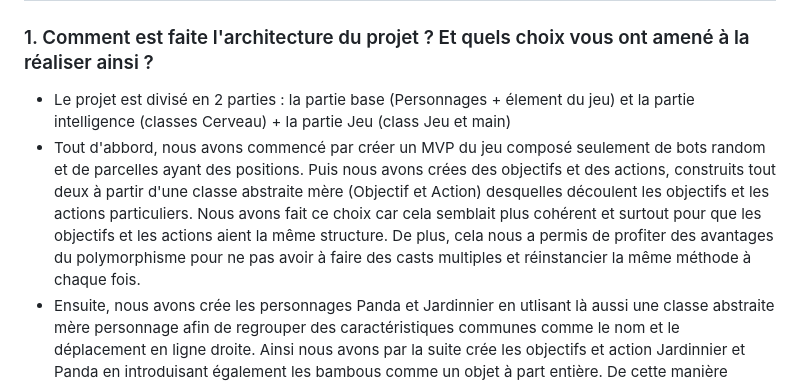
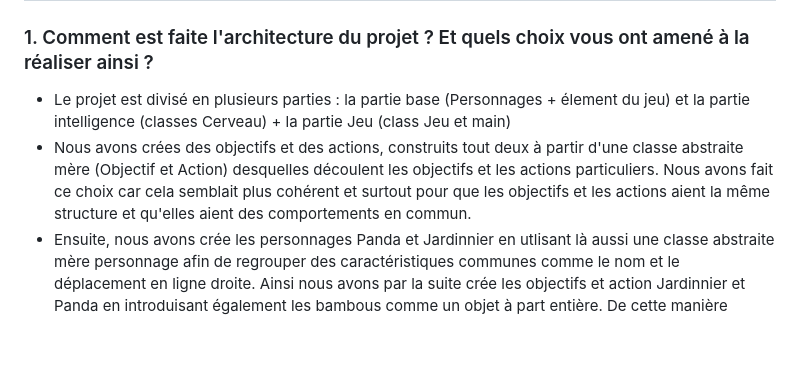
Before and after one commit to EmmanuelleAD/projet2-ps5-22-23-takenoko-2023-t, a Markdown page: doc/RAPPORT-T.md, the part around the change. Rendered like a GitHub page; blank space fills up the shorter version.

```diff
--- a/doc/RAPPORT-T.md
+++ b/doc/RAPPORT-T.md
@@ -27,8 +27,8 @@ Ce rapport global porte sur les progrès réalisés par notre équipe dans le co
 
 ### 1. Comment est faite l'architecture du projet ? Et quels choix vous ont amené à la réaliser ainsi ?
 
-- Le projet est divisé en 2 parties : la partie base (Personnages + élement du jeu) et la partie intelligence (classes Cerveau) + la partie Jeu (class Jeu et main)
-- Tout d'abbord, nous avons commencé par créer un MVP du jeu composé seulement de bots random et de parcelles ayant des positions. Puis nous avons crées des objectifs et des actions, construits tout deux à partir d'une classe abstraite mère (Objectif et Action) desquelles découlent les objectifs et les actions particuliers. Nous avons fait ce choix car cela semblait plus cohérent et surtout pour que les objectifs et les actions aient la même structure. De plus, cela nous a permis de profiter des avantages du polymorphisme pour ne pas avoir à faire des casts multiples et réinstancier la même méthode à chaque fois.
+- Le projet est divisé en plusieurs parties : la partie base (Personnages + élement du jeu) et la partie intelligence (classes Cerveau) + la partie Jeu (class Jeu et main)
+- Nous avons crées des objectifs et des actions, construits tout deux à partir d'une classe abstraite mère (Objectif et Action) desquelles découlent les objectifs et les actions particuliers. Nous avons fait ce choix car cela semblait plus cohérent et surtout pour que les objectifs et les actions aient la même structure et qu'elles aient des comportements en commun.
 - Ensuite, nous avons crée les personnages Panda et Jardinnier en utlisant là aussi une classe abstraite mère personnage afin de regrouper des caractéristiques communes comme le nom et le déplacement en ligne droite. Ainsi nous avons par la suite crée les objectifs et action Jardinnier et Panda en introduisant également les bambous comme un objet à part entière. De cette manière l'architecture de notre projet nous permettait de créer petit à petit des objectifs et des actions en fonction de nos besoins.
 - Or plus le nombre d'objectifs et d'actions augmentait, plus il était difficile de gérer les interactions entre les personnages et les objectifs puisqu'il fallait valider les objectifs des joueurs en leur accordant des points. Nous avons donc crée une classe ObjectifVerifier qui permet de stocker la verification d'un objectif et stoker les éléments manquants pour valider l'objectif. Nous avons là aussi utilisé le polymorphisme en créeant une classe mère ObjectifVerifier.
 - Pour ce qui est de l'intelligence, nous avions plusieurs possibilités pour l'introduire dans le jeu : soit d'introduire l'intelligence dans la classe joueur ou créer des cerveaux à part entière que pourraient avoir les joueurs. C'est finalement cette option que nous avons choisi. Pour cela nous avons de nouveau utilisé le polymorphisme en créant une classe mère Cerveau qui a les méthodes decider et verifierObjectif. Nous avons ensuite crée des classes filles CerveauRandom, CerveauLivraison et CerveauDemo qui héritent de Cerveau et qui implémentent les méthodes décider et verifierObjectif. Nous avons fait ce choix car cela nous permettait de créer des cerveaux différents et de les tester facilement.
```
